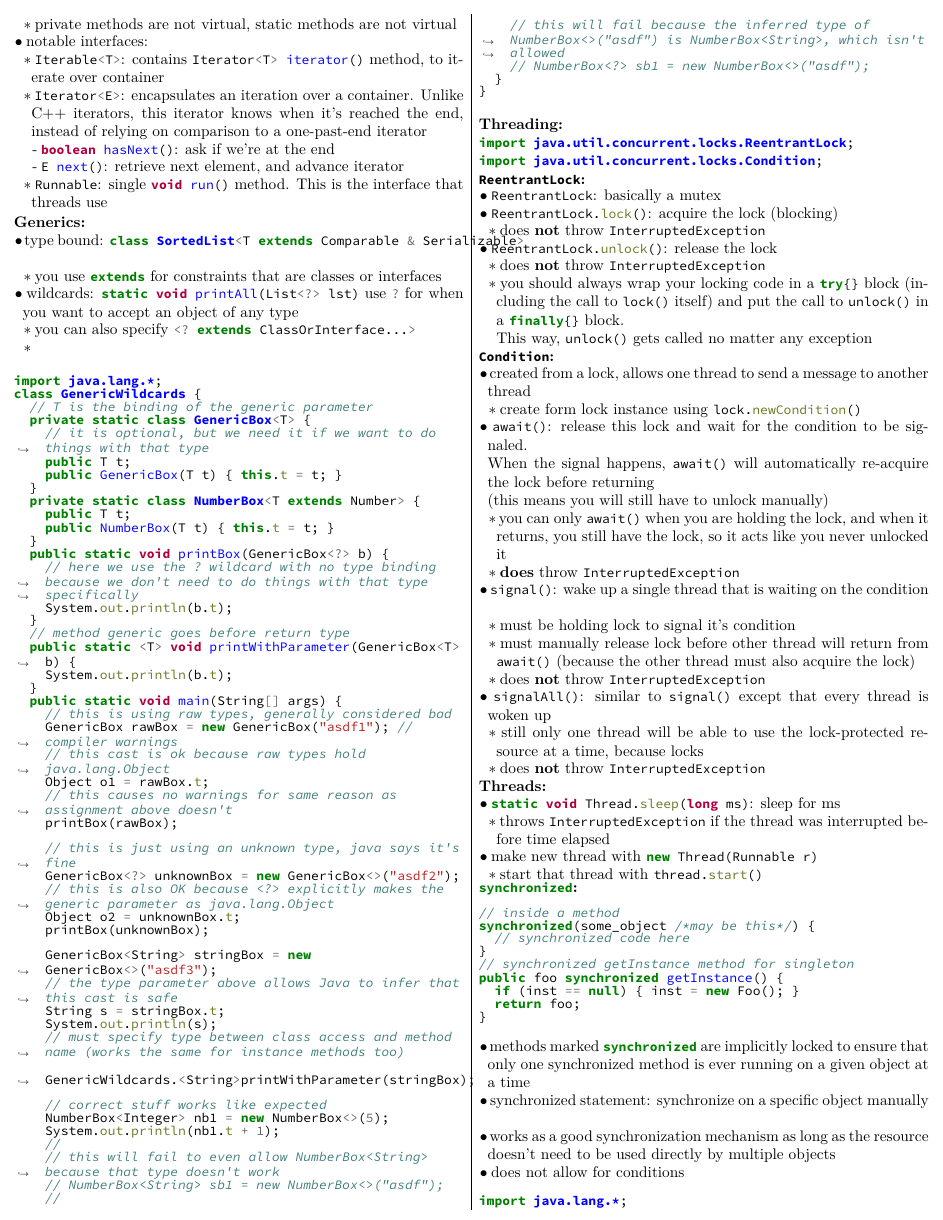
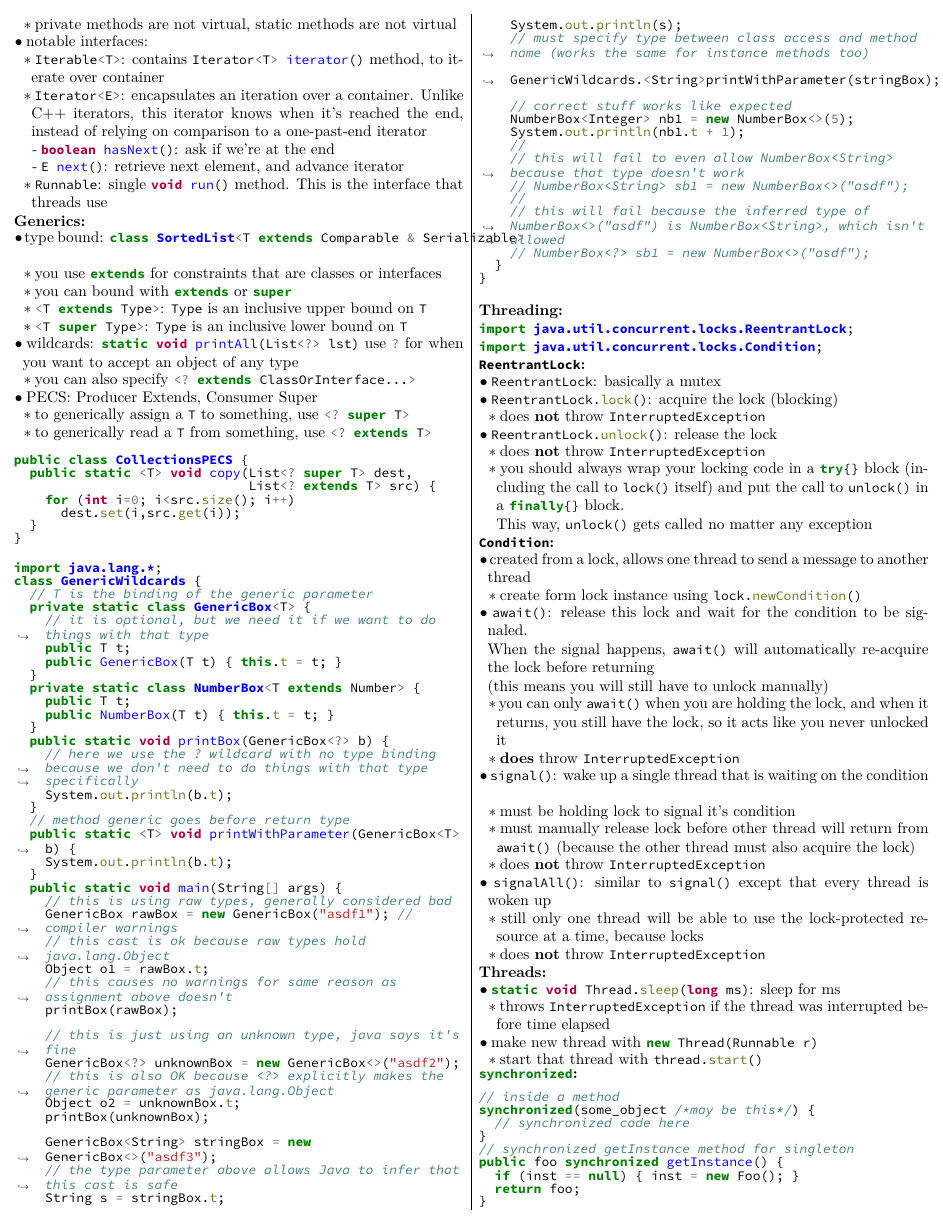
Before and after one commit to madewithlinux/refsheets, a LaTeX document (csce314_reference_sheet.tex): page 4 of 5 before the commit and page 4 of 6 after it. Compiled offline with XeLaTeX.

Commit message:
generics super class bound

```diff
--- a/csce314_reference_sheet.tex
+++ b/csce314_reference_sheet.tex
@@ -11,10 +11,10 @@
 \usepackage{paralist}  % for compactitem, compactenum
 \usepackage{graphicx}
 \usepackage{enumitem}
-\usepackage{fontspec}
 \usepackage{multicol}
 \usepackage{minted}
 \usepackage{hyperref}
+\usepackage{fontspec}
 \hypersetup{
   pdftitle={CSCE 314 Reference Sheet},
   pdfauthor={Josh Wright},
@@ -687,9 +687,23 @@
 \zzz{Generics}
   \1 type bound: \java{class SortedList<T extends Comparable & Serializable>}
     \2 you use \java{extends} for constraints that are classes or interfaces
+    \2 you can bound with \java{extends} or \java{super}
+    \2 \java{<T extends Type>}: \java{Type} is an inclusive upper bound on \java{T}
+    \2 \java{<T super Type>}: \java{Type} is an inclusive lower bound on \java{T}
   \1 wildcards: \java{static void printAll(List<?> lst)} use \java{?} for when you want to accept an object of any type
     \2 you can also specify \java{<? extends ClassOrInterface...>}
-    \2
+  \1 PECS: Producer Extends, Consumer Super
+    \2 to generically assign a \java{T} to something, use \java{<? super T>}
+    \2 to generically read a \java{T} from something, use \java{<? extends T>}
+\0\begin{minted}{java}
+public class CollectionsPECS {
+  public static <T> void copy(List<? super T> dest,
+                              List<? extends T> src) {
+    for (int i=0; i<src.size(); i++)
+      dest.set(i,src.get(i));
+  }
+}
+\end{minted}
 \0\begin{minted}{java}
 import java.lang.*;
 class GenericWildcards {
```
Also changed, not shown: Makefile, csce314_reference_sheet.pdf.
